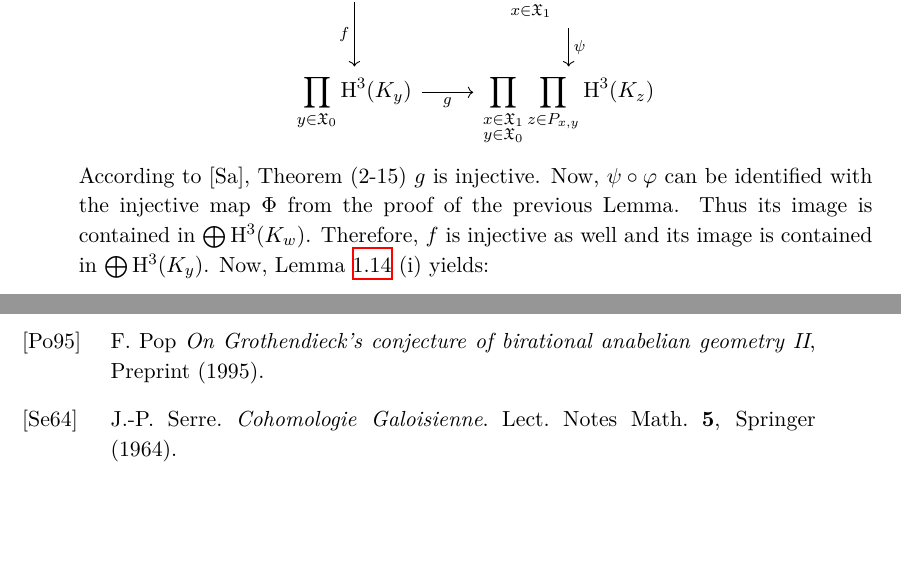
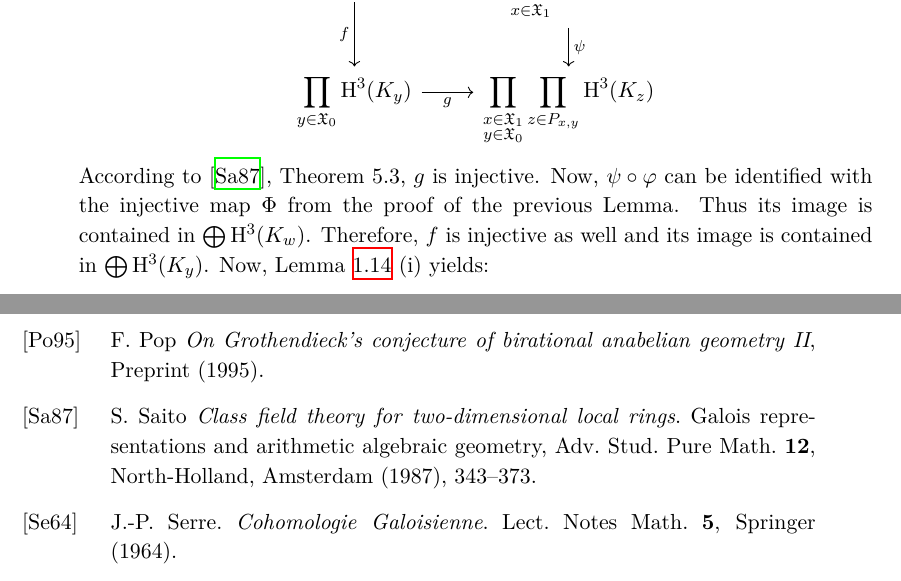
Before and after one commit to yishn/Uni, a LaTeX thesis (Master Thesis/thesis.tex, which reads Master Thesis/bibliography.tex, Master Thesis/synopsis.tex): two parts of pages 15 and 34 of 35, joined at a grey line, cut so that both start at the same text, the shorter picture padded with empty space. Compiled offline with XeLaTeX.

Commit message:
Update Saito reference

```diff
--- a/Master Thesis/bibliography.tex
+++ b/Master Thesis/bibliography.tex
@@ -53,6 +53,12 @@
     F. Pop
     \textit{On Grothendieck's conjecture of birational anabelian geometry II}, Preprint (1995).
 
+\bibitem[Sa87]{Sa87}
+    S. Saito
+    \textit{Class field theory for two-dimensional local rings}.
+    Galois representations and arithmetic algebraic geometry,
+    Adv. Stud. Pure Math. \textbf{12}, North-Holland, Amsterdam (1987), 343\---373.
+
 \bibitem[Se64]{Se64}
     J.-P. Serre.
     \textit{Cohomologie Galoisienne}.
--- a/Master Thesis/synopsis.tex
+++ b/Master Thesis/synopsis.tex
@@ -261,7 +261,7 @@ For $x\in\mathfrak{X}$ let $\mathcal{O}_x$ be a henselization of $\mathcal{O}_{\
 \mathrm{H}^3(K)\ar[r, "\varphi"]\ar[d, "f"'] & \displaystyle\prod_{x\in\mathfrak{X}_1}\mathrm{H}^3(K_x)\ar[d, "\psi"]\\
 \displaystyle\prod_{y\in\mathfrak{X}_0}\mathrm{H}^3(K_y) \ar[r, "g"']& \displaystyle\prod_{\substack{x\in\mathfrak{X}_1 \\ y\in\mathfrak{X}_0}}\prod_{z\in P_{x,y}}\mathrm{H}^3(K_z)
 \end{tikzcd} \]
-According to [Sa], Theorem (2-15) $g$ is injective. Now, $\psi\circ\varphi$ can be identified with the injective map $\Phi$ from the proof of the previous Lemma. Thus its image is contained in $\bigoplus\mathrm{H}^3(K_w)$. Therefore, $f$ is injective as well and its image is contained in $\bigoplus\mathrm{H}^3(K_y)$. Now, Lemma \ref{2.3} (i) yields:
+According to \cite{Sa87}, Theorem 5.3, $g$ is injective. Now, $\psi\circ\varphi$ can be identified with the injective map $\Phi$ from the proof of the previous Lemma. Thus its image is contained in $\bigoplus\mathrm{H}^3(K_w)$. Therefore, $f$ is injective as well and its image is contained in $\bigoplus\mathrm{H}^3(K_y)$. Now, Lemma \ref{2.3} (i) yields:
 \[ \operatorname{supp}(f) = \bigcap_{\mathfrak{X}\in \mathfrak{M}(K)} \pi_\mathfrak{X}^{-1}(\{ y\in\mathfrak{X}_0\mid \operatorname{res}_{K_y/K}(f)\neq 0 \}) \]
 Note that the right set is closed in $\operatorname{Spv}(K)$.
 \end{proof}
```
Also changed, not shown: Master Thesis/synopsis.tex (2 more changed lines).
